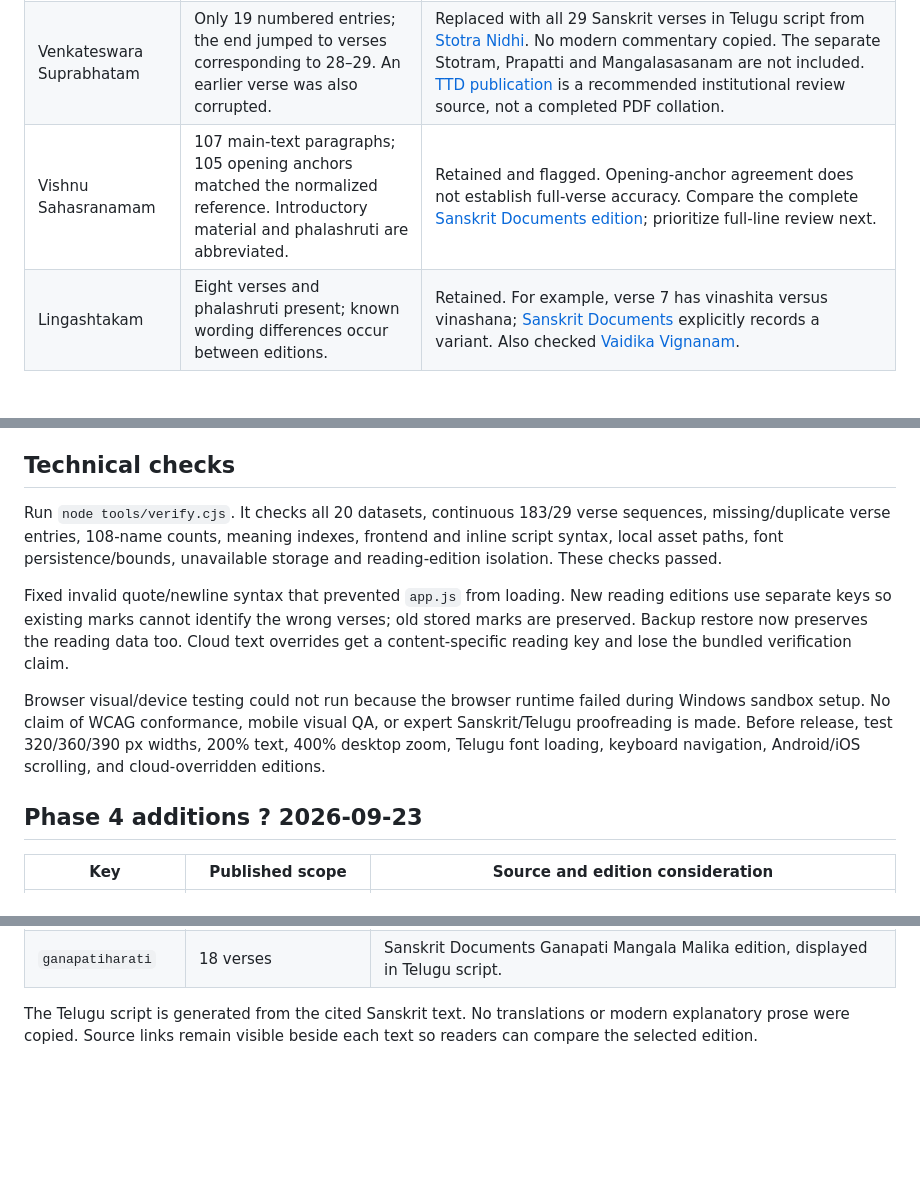
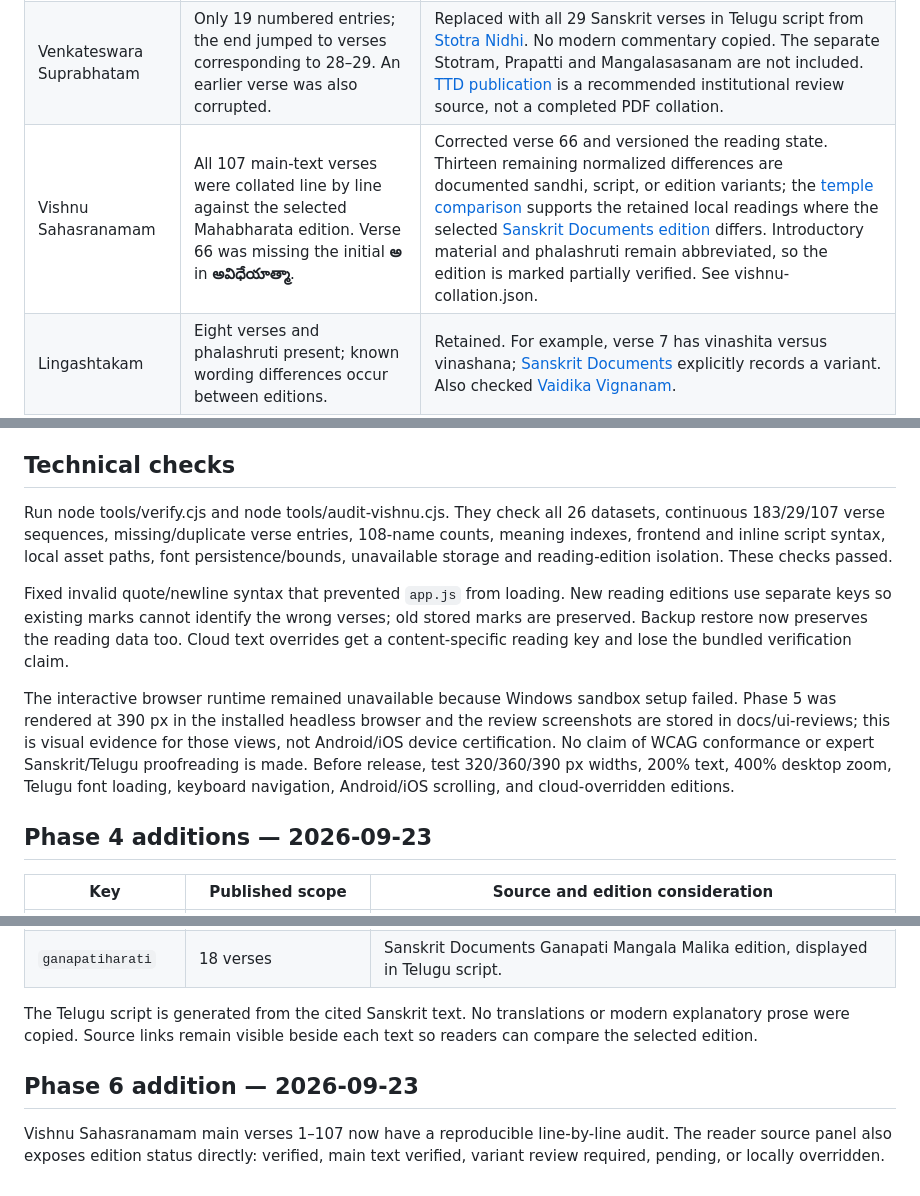
Before and after one commit to Asrith-Ladi/stotramulu, a Markdown page: docs/CONTENT-AUDIT.md, 3 parts joined by grey strips. Drawn GitHub-style; blank space fills up the shorter version.

Commit message:
Verify Vishnu text and expose source status

```diff
--- a/docs/CONTENT-AUDIT.md
+++ b/docs/CONTENT-AUDIT.md
@@ -8,7 +8,7 @@ This review covers all 20 bundled stotram files (18 visible and two hidden Manid
 | --- | --- | --- |
 | Lalitha Sahasranamam | Serious omissions inside ranges labelled 41–80 and 81–183; the labels overstated completeness. | Restored the main text as 183 individually numbered entries and four dhyana verses. Number 183 includes the final half-verse and concluding line. Source: [Sanskrit Documents](https://sanskritdocuments.org/doc_devii/lalita.html), Sanskrit rendered into Telugu script. [Vaidika Vignanam](https://vignanam.org/telugu/sree-lalita-sahasra-nama-stotram.html) used for additional reference checks. Purvapeethika, nyasa and phalashruti remain outside this edition and are now explicitly identified as excluded. |
 | Venkateswara Suprabhatam | Only 19 numbered entries; the end jumped to verses corresponding to 28–29. An earlier verse was also corrupted. | Replaced with all 29 Sanskrit verses in Telugu script from [Stotra Nidhi](https://stotranidhi.com/venkateshwara-suprabhatam-in-telugu/). No modern commentary copied. The separate Stotram, Prapatti and Mangalasasanam are not included. [TTD publication](https://ebooks.tirumala.org/downloads/sri_venkatewara_suprabatham_new.pdf) is a recommended institutional review source, not a completed PDF collation. |
-| Vishnu Sahasranamam | 107 main-text paragraphs; 105 opening anchors matched the normalized reference. Introductory material and phalashruti are abbreviated. | Retained and flagged. Opening-anchor agreement does not establish full-verse accuracy. Compare the complete [Sanskrit Documents edition](https://sanskritdocuments.org/doc_vishhnu/vsahasranew.html); prioritize full-line review next. |
+| Vishnu Sahasranamam | All 107 main-text verses were collated line by line against the selected Mahabharata edition. Verse 66 was missing the initial **అ** in **అవిధేయాత్మా**. | Corrected verse 66 and versioned the reading state. Thirteen remaining normalized differences are documented sandhi, script, or edition variants; the [temple comparison](https://www.ohtccwa.org/pooja_library/vishnu_sahasranamam_te) supports the retained local readings where the selected [Sanskrit Documents edition](https://sanskritdocuments.org/doc_vishhnu/vsahasranew.html) differs. Introductory material and phalashruti remain abbreviated, so the edition is marked partially verified. See vishnu-collation.json. |
 | Lingashtakam | Eight verses and phalashruti present; known wording differences occur between editions. | Retained. For example, verse 7 has vinashita versus vinashana; [Sanskrit Documents](https://sanskritdocuments.org/doc_shiva/lingashh.html) explicitly records a variant. Also checked [Vaidika Vignanam](https://vignanam.org/mobile/telugu/lingashtakam.html). |
 | Bilvashtakam | Eight verses, but substantial selection/order differences from the comparison edition. | Flagged; do not assume a different recension is automatically wrong. Needs identification of the actual source edition. [Reference](https://sanskritdocuments.org/doc_shiva/bilvaashhtaka.html). |
 | Hanuman Chalisa | All 40 chaupais present with opening/closing dohas. Telugu spellings often Sanskritize Awadhi pronunciation. | Retained and flagged for pronunciation review against [reference](https://sanskritdocuments.org/doc_hanumaana/hanuman40.html). Automatic string differences here are especially unreliable as omission evidence. |
@@ -47,14 +47,14 @@ The comparison removes spacing, punctuation and numerals, folds Telugu nasal-con
 
 ## Technical checks
 
-Run `node tools/verify.cjs`. It checks all 20 datasets, continuous 183/29 verse sequences, missing/duplicate verse entries, 108-name counts, meaning indexes, frontend and inline script syntax, local asset paths, font persistence/bounds, unavailable storage and reading-edition isolation. These checks passed.
+Run node tools/verify.cjs and node tools/audit-vishnu.cjs. They check all 26 datasets, continuous 183/29/107 verse sequences, missing/duplicate verse entries, 108-name counts, meaning indexes, frontend and inline script syntax, local asset paths, font persistence/bounds, unavailable storage and reading-edition isolation. These checks passed.
 
 Fixed invalid quote/newline syntax that prevented `app.js` from loading. New reading editions use separate keys so existing marks cannot identify the wrong verses; old stored marks are preserved. Backup restore now preserves the reading data too. Cloud text overrides get a content-specific reading key and lose the bundled verification claim.
 
-Browser visual/device testing could not run because the browser runtime failed during Windows sandbox setup. No claim of WCAG conformance, mobile visual QA, or expert Sanskrit/Telugu proofreading is made. Before release, test 320/360/390 px widths, 200% text, 400% desktop zoom, Telugu font loading, keyboard navigation, Android/iOS scrolling, and cloud-overridden editions.
+The interactive browser runtime remained unavailable because Windows sandbox setup failed. Phase 5 was rendered at 390 px in the installed headless browser and the review screenshots are stored in docs/ui-reviews; this is visual evidence for those views, not Android/iOS device certification. No claim of WCAG conformance or expert Sanskrit/Telugu proofreading is made. Before release, test 320/360/390 px widths, 200% text, 400% desktop zoom, Telugu font loading, keyboard navigation, Android/iOS scrolling, and cloud-overridden editions.
 
 
-## Phase 4 additions ? 2026-09-23
+## Phase 4 additions — 2026-09-23
 
 | Key | Published scope | Source and edition consideration |
 |---|---|---|
@@ -66,3 +66,6 @@ Browser visual/device testing could not run because the browser runtime failed d
 | `ganapatiharati` | 18 verses | Sanskrit Documents Ganapati Mangala Malika edition, displayed in Telugu script. |
 
 The Telugu script is generated from the cited Sanskrit text. No translations or modern explanatory prose were copied. Source links remain visible beside each text so readers can compare the selected edition.
+## Phase 6 addition — 2026-09-23
+
+Vishnu Sahasranamam main verses 1–107 now have a reproducible line-by-line audit. The reader source panel also exposes edition status directly: verified, main text verified, variant review required, pending, or locally overridden.
```
Also changed, not shown: docs/PHASES.md (+6 -0 lines), docs/ui-reviews/README.md (+27 -0 lines), docs/ui-reviews/phase6-source-status-mobile.png (added), docs/ui-reviews/phase6-vishnu-verse66-mobile.png (added), 8 other files.
